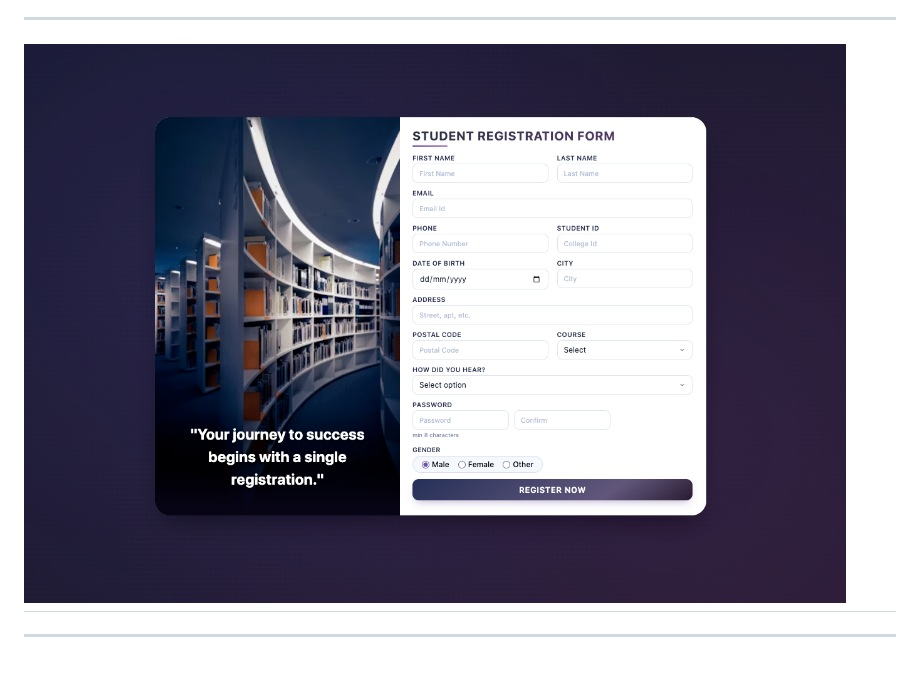
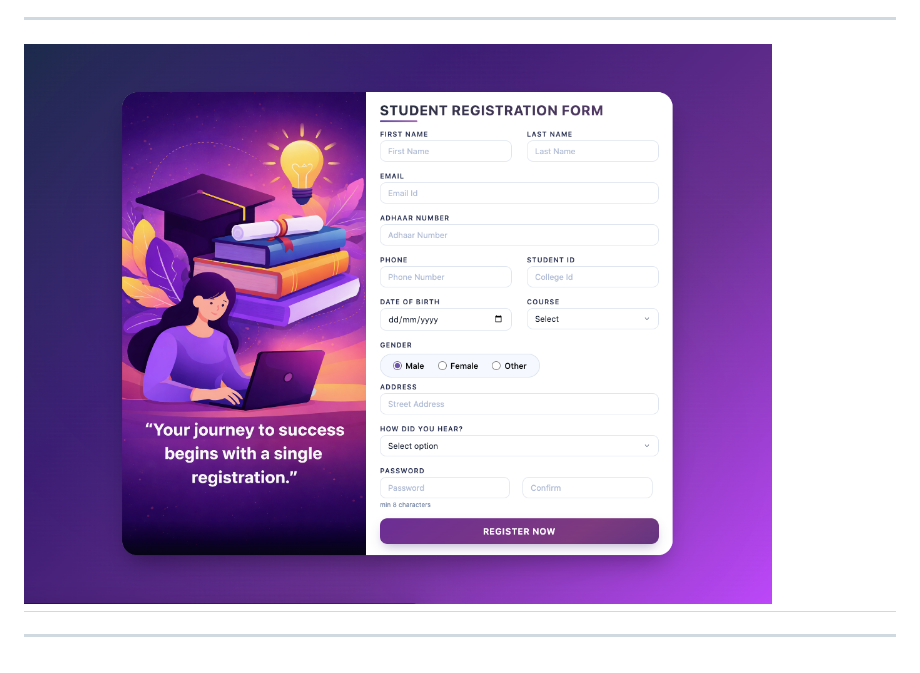
Before and after one commit to priya-maurya-iphtech/Student-Registration-Form, a Markdown page: README.md, the part around the change printed below. Rendered like a GitHub page; pictures changed too: Form.png (deleted), newForm.png (added).

```diff
--- a/README.md
+++ b/README.md
@@ -65,6 +60,6 @@ This project is created for learning and practicing frontend development concept
 
 ---
 
-## ![Project Review](Form.png)
+## ![Project Review](newForm.png)
 
 ---
```
Also changed, not shown: other parts of README.md (+0 -5 lines).
